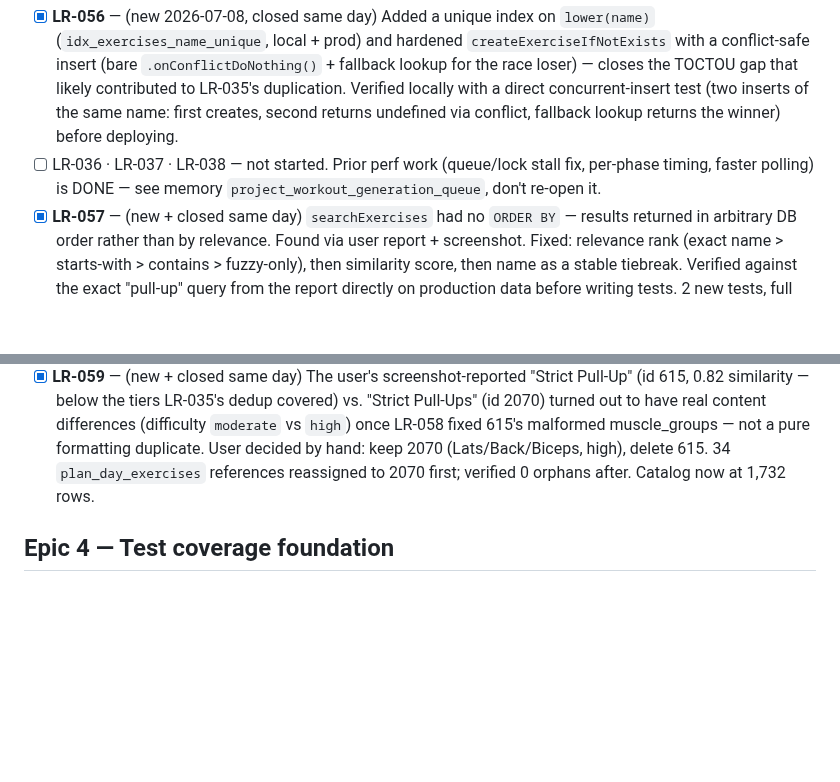
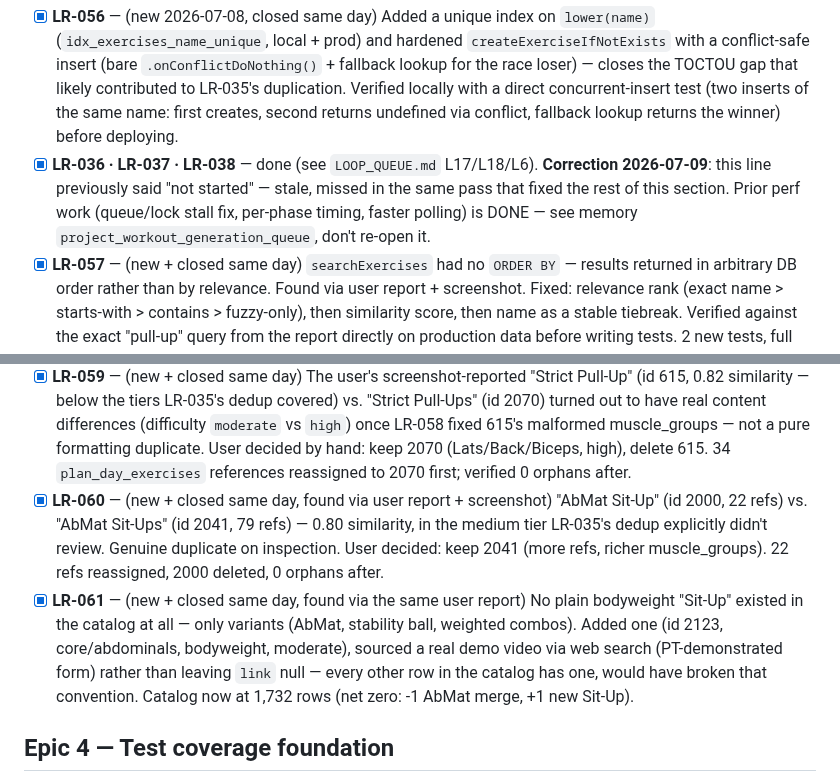
Before and after one commit to rtp-cli/masters-fit-frontend, a Markdown page: launch_readiness/PROGRESS.md, 2 parts joined by grey strips. Rendered like a GitHub page; blank space fills up the shorter version.

Commit message:
docs(launch-readiness): LR-060/LR-061 closed, fix remaining stale checkboxes
AbMat Sit-Up/Sit-Ups merge and missing plain Sit-Up addition, both found via
user report. Also caught a second stale "not started" line for LR-036/037/038
that the earlier correction pass missed.

Co-Authored-By: Claude Opus 4.8 (1M context) <noreply@anthropic.com>

```diff
--- a/launch_readiness/PROGRESS.md
+++ b/launch_readiness/PROGRESS.md
@@ -127,9 +127,10 @@ manual action item, not tracked as an LR ticket.
       closes the TOCTOU gap that likely contributed to LR-035's duplication. Verified locally with
       a direct concurrent-insert test (two inserts of the same name: first creates, second returns
       undefined via conflict, fallback lookup returns the winner) before deploying.
-- [ ] LR-036 · LR-037 · LR-038 — not started. Prior perf work (queue/lock stall fix, per-phase
-      timing, faster polling) is DONE — see memory `project_workout_generation_queue`, don't
-      re-open it.
+- [x] **LR-036 · LR-037 · LR-038** — done (see `LOOP_QUEUE.md` L17/L18/L6). **Correction
+      2026-07-09**: this line previously said "not started" — stale, missed in the same pass that
+      fixed the rest of this section. Prior perf work (queue/lock stall fix, per-phase timing,
+      faster polling) is DONE — see memory `project_workout_generation_queue`, don't re-open it.
 - [x] **LR-057** — (new + closed same day) `searchExercises` had no `ORDER BY` — results returned
       in arbitrary DB order rather than by relevance. Found via user report + screenshot. Fixed:
       relevance rank (exact name > starts-with > contains > fuzzy-only), then similarity score,
@@ -147,7 +148,17 @@ manual action item, not tracked as an LR ticket.
       2070) turned out to have real content differences (difficulty `moderate` vs `high`) once
       LR-058 fixed 615's malformed muscle_groups — not a pure formatting duplicate. User decided by
       hand: keep 2070 (Lats/Back/Biceps, high), delete 615. 34 `plan_day_exercises` references
-      reassigned to 2070 first; verified 0 orphans after. Catalog now at 1,732 rows.
+      reassigned to 2070 first; verified 0 orphans after.
+- [x] **LR-060** — (new + closed same day, found via user report + screenshot) "AbMat Sit-Up" (id
+      2000, 22 refs) vs. "AbMat Sit-Ups" (id 2041, 79 refs) — 0.80 similarity, in the medium tier
+      LR-035's dedup explicitly didn't review. Genuine duplicate on inspection. User decided: keep
+      2041 (more refs, richer muscle_groups). 22 refs reassigned, 2000 deleted, 0 orphans after.
+- [x] **LR-061** — (new + closed same day, found via the same user report) No plain bodyweight
+      "Sit-Up" existed in the catalog at all — only variants (AbMat, stability ball, weighted
+      combos). Added one (id 2123, core/abdominals, bodyweight, moderate), sourced a real demo
+      video via web search (PT-demonstrated form) rather than leaving `link` null — every other row
+      in the catalog has one, would have broken that convention. Catalog now at 1,732 rows (net
+      zero: -1 AbMat merge, +1 new Sit-Up).
 
 ## Epic 4 — Test coverage foundation
 - [ ] LR-017 · LR-018 · LR-019 · LR-020 · LR-021 — not started.
```
Also changed, not shown: launch_readiness/BACKLOG.md (+9 -1 lines).
